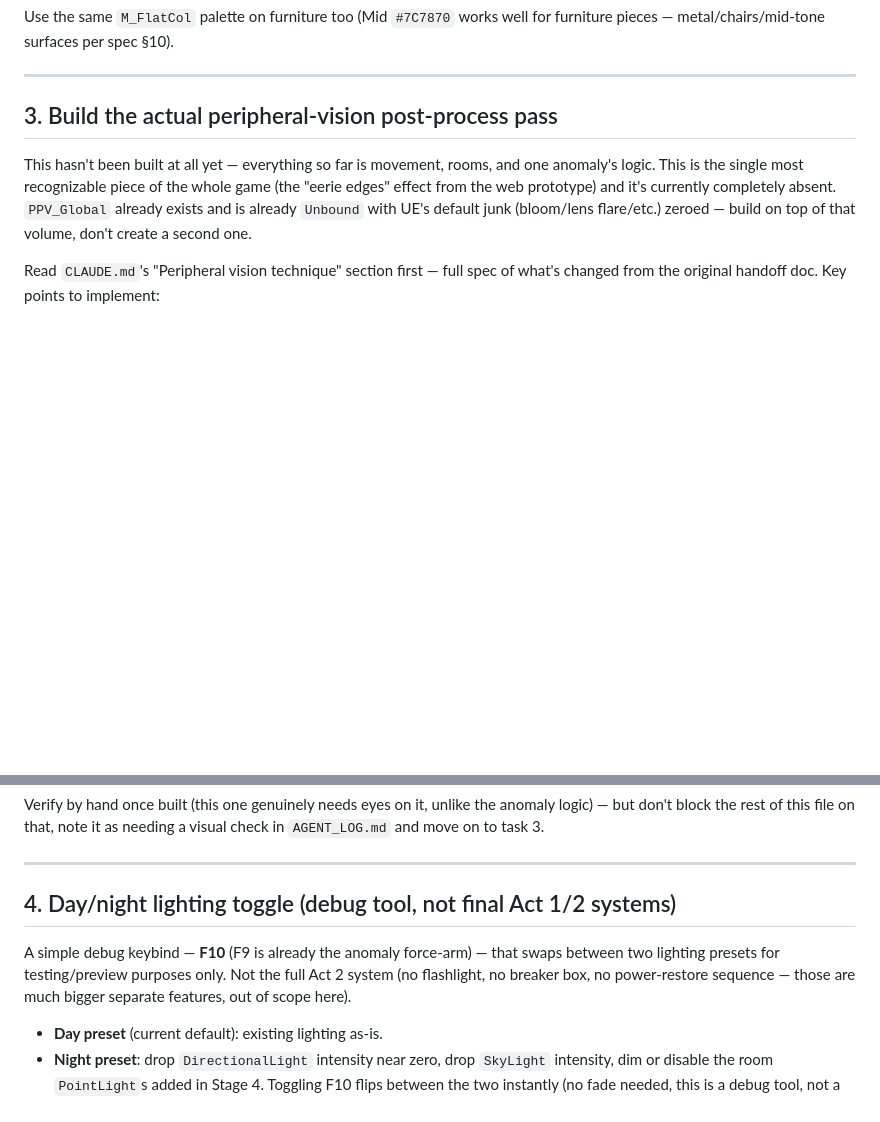
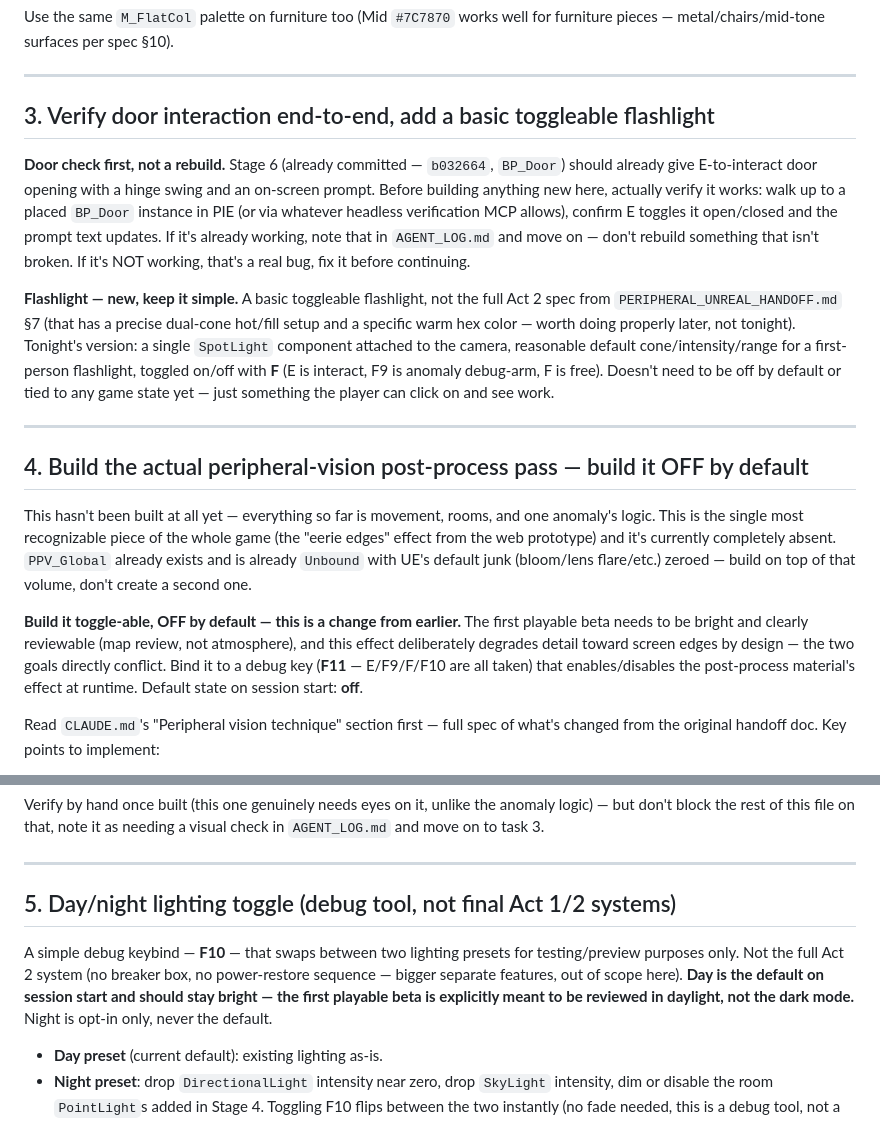
Before and after one commit to ezekielgblount-sketch/peripheral, a Markdown page: NEXT_TASKS.md, 2 parts joined by grey strips. Rendered like a GitHub page; blank space fills up the shorter version.

Commit message:
Add flashlight + door-verify to queue, make post-process opt-in
Reordered: door interaction verify (Stage 6 should already cover
this, checking not rebuilding) and a basic toggleable flashlight
now come before the post-process pass, since the first playable
beta needs to be bright and reviewable, not atmospheric yet.

The peripheral-vision post-process effect directly conflicts with
"bright and reviewable" by design (it degrades edge detail on
purpose) - built toggle-able (F11), off by default, instead of
always-on. Day/night toggle explicitly reaffirmed as day-default,
night opt-in only, so nothing accidentally ships dark for the
review pass.

```diff
--- a/NEXT_TASKS.md
+++ b/NEXT_TASKS.md
@@ -77,7 +77,30 @@ for furniture pieces — metal/chairs/mid-tone surfaces per spec §10).
 
 ---
 
-## 3. Build the actual peripheral-vision post-process pass
+## 3. Verify door interaction end-to-end, add a basic toggleable flashlight
+
+**Door check first, not a rebuild.** Stage 6 (already committed —
+`b032664`, `BP_Door`) should already give E-to-interact door opening with a
+hinge swing and an on-screen prompt. Before building anything new here,
+actually verify it works: walk up to a placed `BP_Door` instance in PIE
+(or via whatever headless verification MCP allows), confirm E toggles it
+open/closed and the prompt text updates. If it's already working, note that
+in `AGENT_LOG.md` and move on — don't rebuild something that isn't broken.
+If it's NOT working, that's a real bug, fix it before continuing.
+
+**Flashlight — new, keep it simple.** A basic toggleable flashlight, not
+the full Act 2 spec from `PERIPHERAL_UNREAL_HANDOFF.md` §7 (that has a
+precise dual-cone hot/fill setup and a specific warm hex color — worth doing
+properly later, not tonight). Tonight's version: a single `SpotLight`
+component attached to the camera, reasonable default cone/intensity/range
+for a first-person flashlight, toggled on/off with **F** (E is interact, F9
+is anomaly debug-arm, F is free). Doesn't need to be off by default or tied
+to any game state yet — just something the player can click on and see
+work.
+
+---
+
+## 4. Build the actual peripheral-vision post-process pass — build it OFF by default
 
 This hasn't been built at all yet — everything so far is movement, rooms,
 and one anomaly's logic. This is the single most recognizable piece of the
@@ -85,6 +108,14 @@ whole game (the "eerie edges" effect from the web prototype) and it's
 currently completely absent. `PPV_Global` already exists and is already
 `Unbound` with UE's default junk (bloom/lens flare/etc.) zeroed — build on
 top of that volume, don't create a second one.
+
+**Build it toggle-able, OFF by default — this is a change from earlier.**
+The first playable beta needs to be bright and clearly reviewable (map
+review, not atmosphere), and this effect deliberately degrades detail
+toward screen edges by design — the two goals directly conflict. Bind it
+to a debug key (**F11** — E/F9/F/F10 are all taken) that enables/disables
+the post-process material's effect at runtime. Default state on session
+start: **off**.
 
 Read `CLAUDE.md`'s "Peripheral vision technique" section first — full spec
 of what's changed from the original handoff doc. Key points to implement:
@@ -111,12 +142,14 @@ needing a visual check in `AGENT_LOG.md` and move on to task 3.
 
 ---
 
-## 4. Day/night lighting toggle (debug tool, not final Act 1/2 systems)
+## 5. Day/night lighting toggle (debug tool, not final Act 1/2 systems)
 
-A simple debug keybind — **F10** (F9 is already the anomaly force-arm) —
-that swaps between two lighting presets for testing/preview purposes only.
-Not the full Act 2 system (no flashlight, no breaker box, no power-restore
-sequence — those are much bigger separate features, out of scope here).
+A simple debug keybind — **F10** — that swaps between two lighting
+presets for testing/preview purposes only. Not the full Act 2 system (no
+breaker box, no power-restore sequence — bigger separate features, out of
+scope here). **Day is the default on session start and should stay bright
+— the first playable beta is explicitly meant to be reviewed in daylight,
+not the dark mode.** Night is opt-in only, never the default.
 
 - **Day preset** (current default): existing lighting as-is.
 - **Night preset**: drop `DirectionalLight` intensity near zero, drop
```
